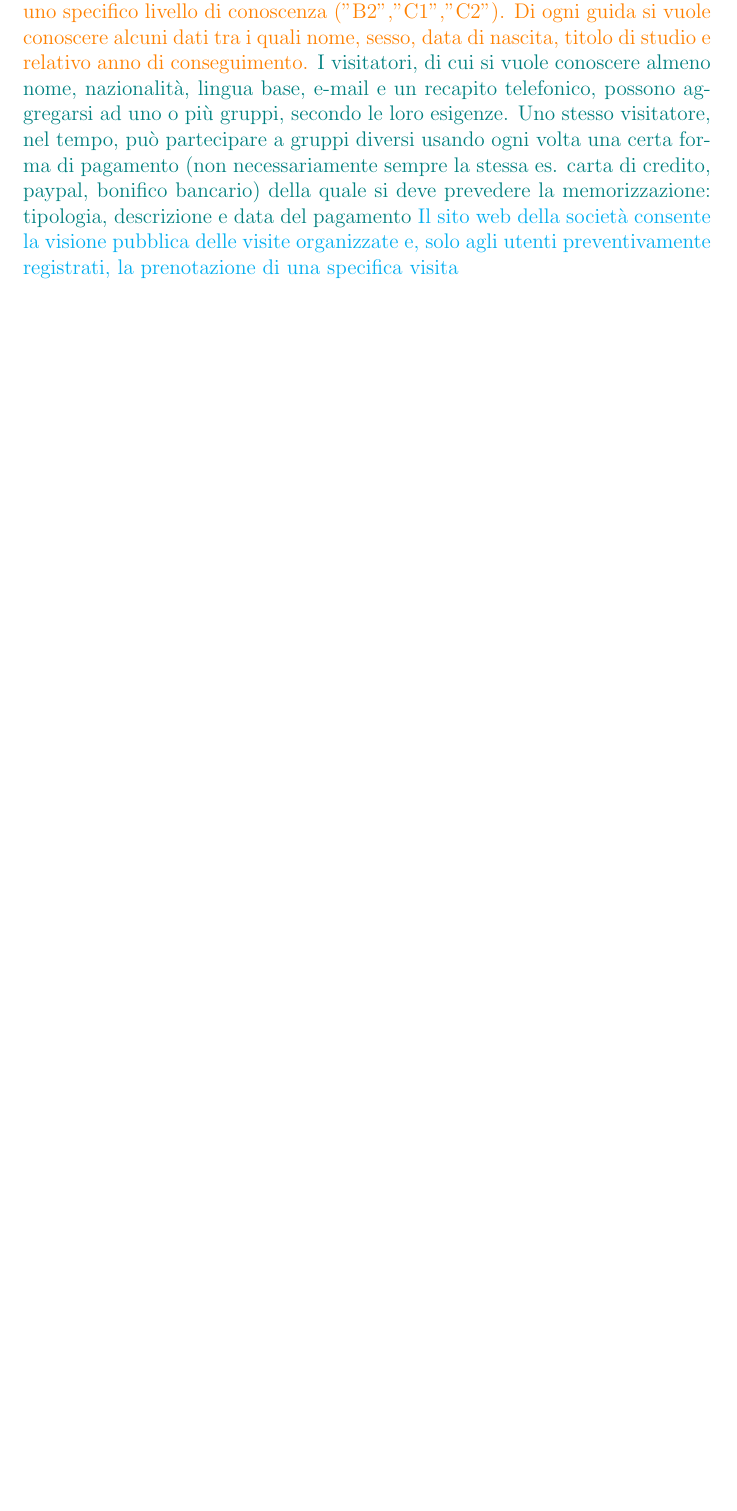
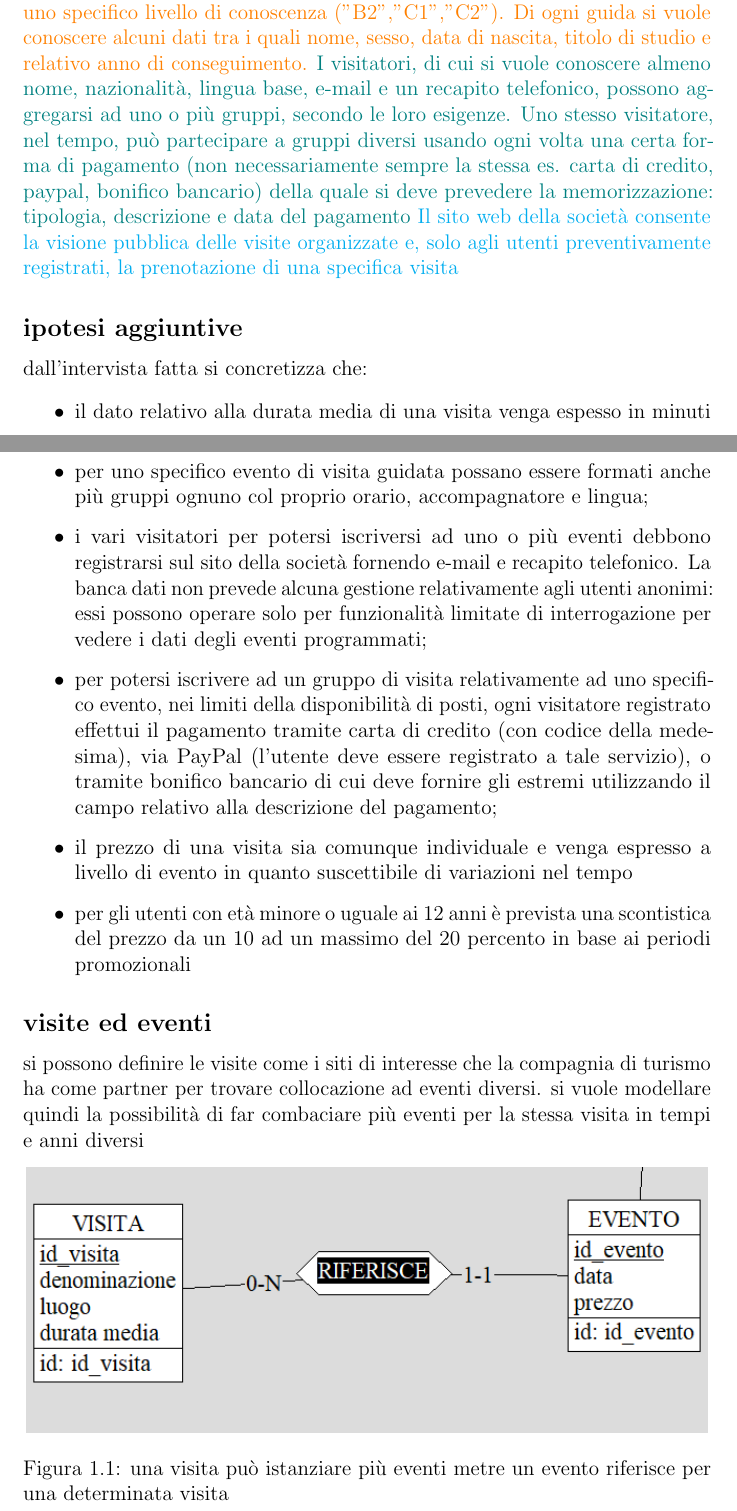
Before and after one commit to edoardoD/elaborato_basi, a LaTeX document (relazione/relazione.tex): part of page 4 of 7 before the commit and two parts of pages 4 and 5 of 9 after it, the two joined at a grey line, cut so that both start at the same text, the shorter picture padded with empty space. Compiled offline with pdfLaTeX.

Commit message:
credenziali + aggiornamento relazione

```diff
--- a/relazione/relazione.tex
+++ b/relazione/relazione.tex
@@ -9,7 +9,12 @@
 \usepackage{appendix}
 \usepackage[italian]{cleveref}
 \usepackage{xcolor}
+\usepackage{microtype}
+\usepackage{array}
+\usepackage{adjustbox}
+\usepackage{tabularx}
 
+\graphicspath{{./img}}
 \title{Elaborato Basi di Dati}
 \author{Desiderio Edoardo}
 \begin{document}
@@ -78,7 +98,38 @@ registrati, la prenotazione di una specifica visita}
 % \textcolor{violet}{colore}
 % \textcolor{lime}{diverso}
 % \textcolor{pink}{per} \textcolor{gray}{parola}
+\subsection*{ipotesi aggiuntive}
+dall'intervista fatta si concretizza che:
+\begin{itemize}
+    \item il dato relativo alla durata media di una visita venga espesso in minuti
+    \item  per	uno	specifico	evento	di	visita	guidata	possano	essere	formati	anche	più	gruppi		ognuno
+    col	proprio	orario,	accompagnatore	e	lingua;
+    \item i	 vari	 visitatori	 per	 potersi	 iscriversi	 ad	 uno	 o	 più	 eventi	 debbono	 registrarsi	 sul	 sito	 della
+    società	 fornendo	 e-mail	 e	 recapito	 telefonico.	 La	 banca	 dati	 non	 prevede	 alcuna	 gestione
+    relativamente	 agli	 utenti	 anonimi:	 essi	 possono	 operare	 solo	 per	 funzionalità	 limitate	 di
+    interrogazione	per	vedere	i	dati	degli	eventi	programmati;
+    \item per	potersi	iscrivere	ad	un	gruppo	di	visita	relativamente	ad	uno	specifico	evento,	nei	limiti
+    della	 disponibilità	 di	 posti,	 ogni	 visitatore	 registrato	 effettui	 il	 pagamento	 tramite	 carta	 di
+    credito	 (con	 codice	 della	 medesima),	 via	 PayPal	 (l’utente	 deve	 essere	 registrato	 a	 tale
+    servizio),	 o	 tramite	 bonifico	 bancario	 di	 cui	 deve	 fornire	 gli	 estremi	 utilizzando	 il	 campo
+    relativo	alla	descrizione	del	pagamento;
+    \item il	prezzo	di	una	visita	sia	comunque	individuale	e	venga	espresso	a	livello	di	evento	in	quanto
+    suscettibile	di	variazioni	nel	tempo
+    \item per gli utenti con età minore o uguale ai 12 anni è prevista una scontistica del prezzo da un 10 ad un massimo del 20 percento in base ai
+    periodi promozionali
+\end{itemize}
 
+\subsection*{visite ed eventi}
+si possono definire le visite come i siti di interesse che la compagnia di turismo
+ha come partner per trovare collocazione ad eventi diversi. si vuole modellare quindi la
+possibilità di far combaciare più eventi per la stessa visita in tempi e anni diversi
+\begin{figure}[H]
+    \centering
+    \includegraphics[width=0.99\textwidth]{visita-evento.png}
+    \caption[short]{una visita può istanziare più eventi metre
+    un evento riferisce per una determinata visita}
+
+\end{figure}
 \section{Definizione delle specifiche in linguaggio naturale ed estrazione dei concetti principali}
 \newpage
 \chapter{Progettazione concettuale}
```
Also changed, not shown: accessoSito.txt (added, +2 -0 lines), README.md, relazione/img/visita-evento.png (added), relazione/relazione.pdf, relazione/relazione.tex (21 more changed lines), 1 other file.
